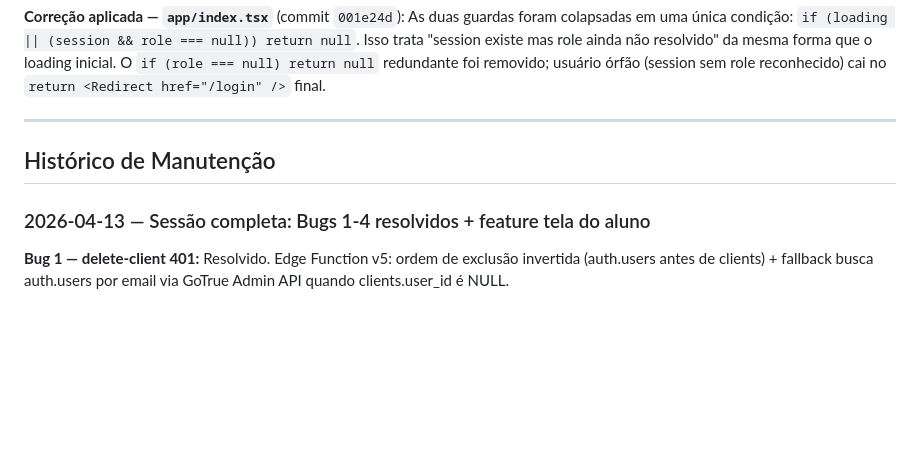
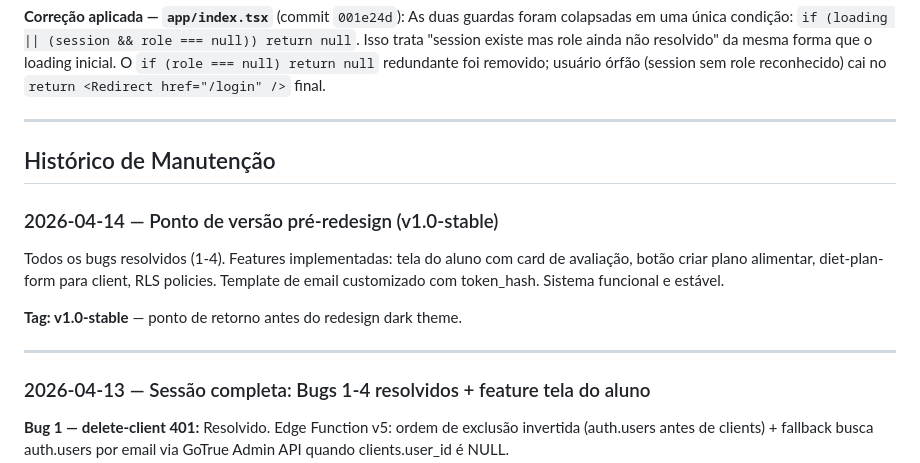
Before and after one commit to alzejones/vortex-primus-app, a Markdown page: CLAUDE.md, the part around the change. GitHub-like rendering; blank space fills up the shorter version.

Commit message:
milestone: v1.0-stable — sistema funcional pré-redesign

```diff
--- a/CLAUDE.md
+++ b/CLAUDE.md
@@ -562,6 +562,14 @@ O layout só checava `session`, não `role`. Qualquer usuário autenticado passa
 
 ## Histórico de Manutenção
 
+### 2026-04-14 — Ponto de versão pré-redesign (v1.0-stable)
+
+Todos os bugs resolvidos (1-4). Features implementadas: tela do aluno com card de avaliação, botão criar plano alimentar, diet-plan-form para client, RLS policies. Template de email customizado com token_hash. Sistema funcional e estável.
+
+**Tag: v1.0-stable** — ponto de retorno antes do redesign dark theme.
+
+---
+
 ### 2026-04-13 — Sessão completa: Bugs 1-4 resolvidos + feature tela do aluno
 
 **Bug 1 — delete-client 401:** Resolvido. Edge Function v5: ordem de exclusão invertida (auth.users antes de clients) + fallback busca auth.users por email via GoTrue Admin API quando clients.user_id é NULL.
```
